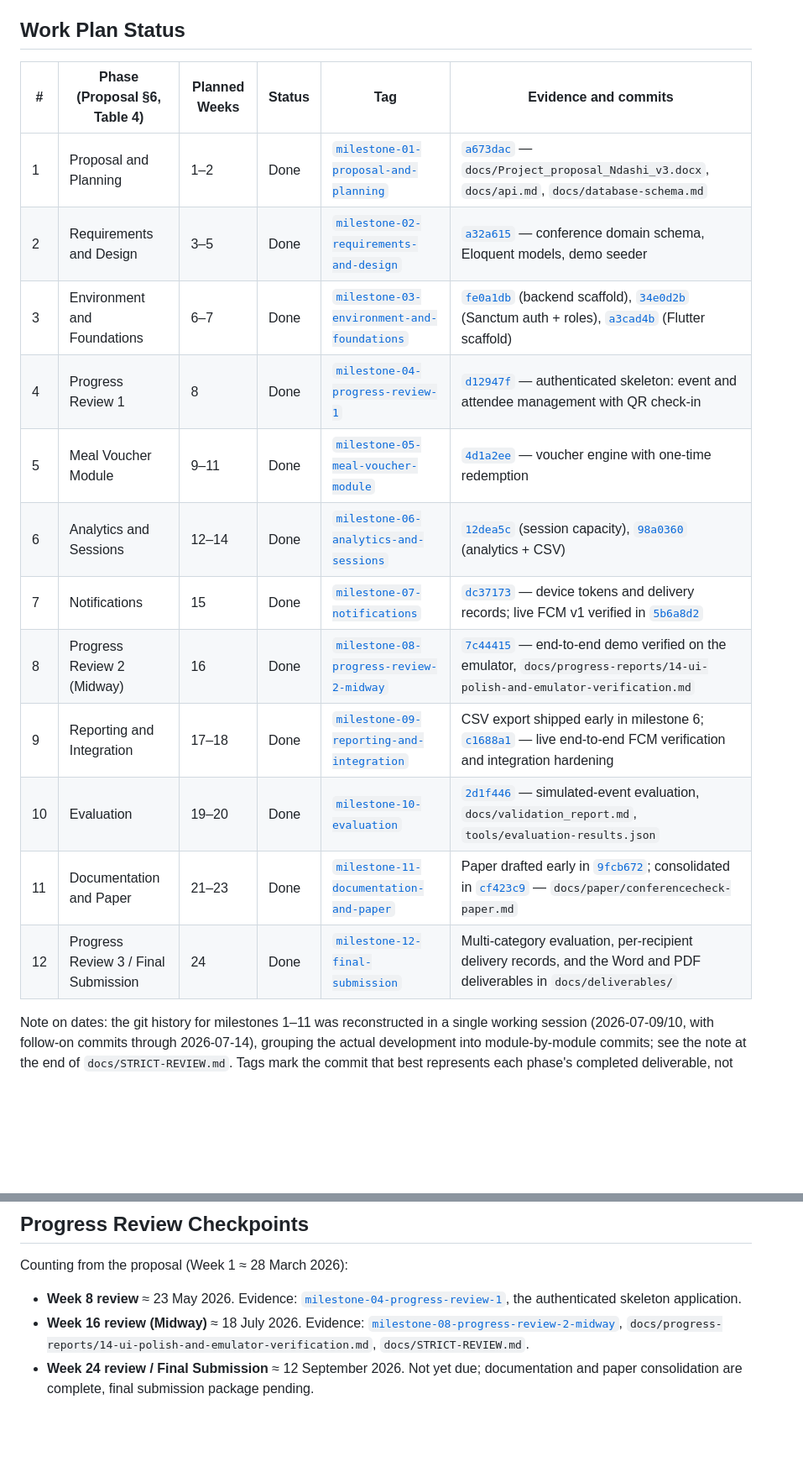
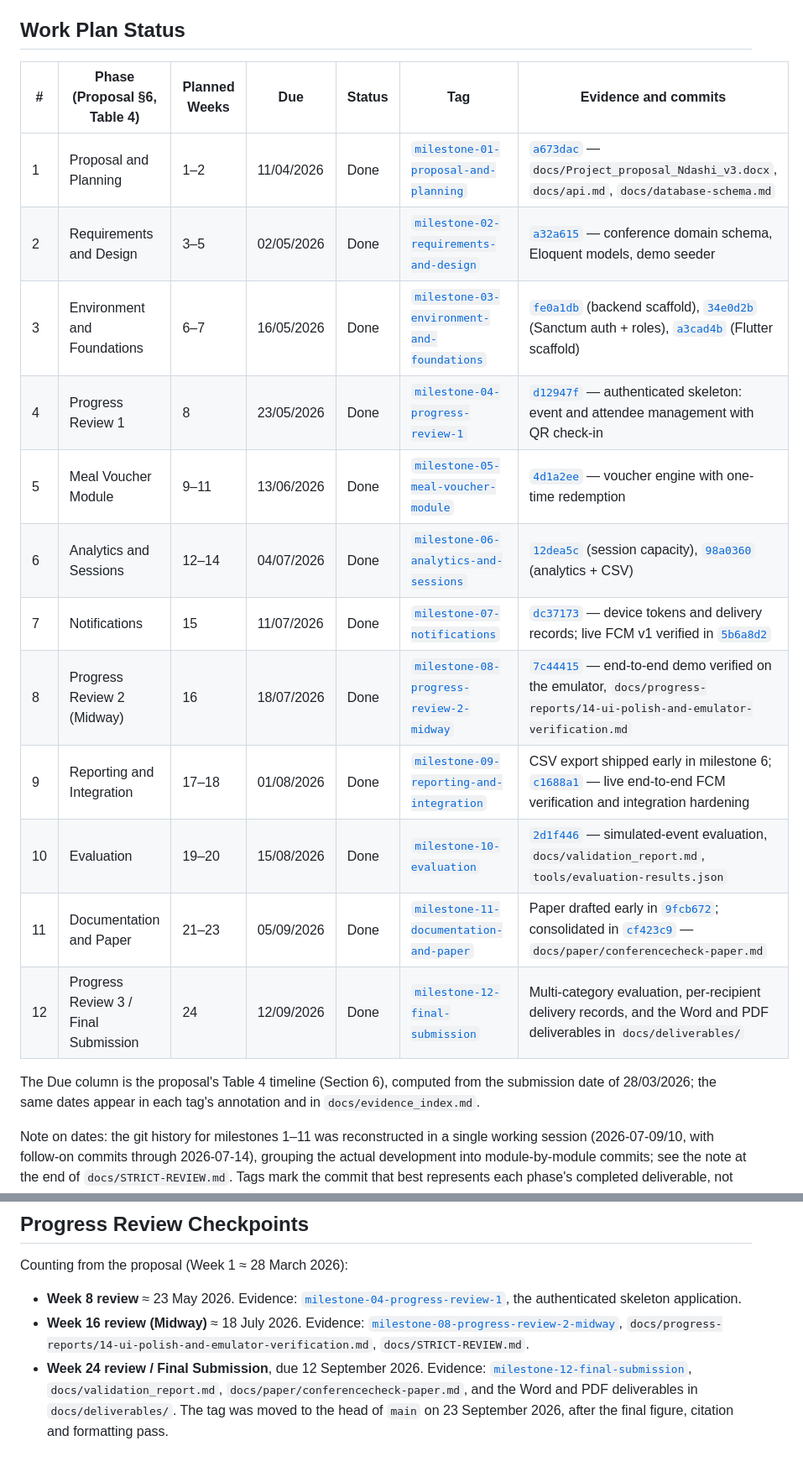
Before and after one commit to ndashi-chisanga6/ConferenceCheck-Mobile-Analytics-Meals-and-Notifications, a Markdown page: docs/milestone_tracker.md, 2 parts joined by grey strips. Shown at 84% size. Rendered like a GitHub page; blank space fills up the shorter version.

Commit message:
Put the Table 4 due dates in the tracker and pin the final tag
The tracker listed planned weeks but not the dates, so it did not line up
with Table 4 or with the evidence index. Added the Due column, and recorded
that the week 24 review is now past its date rather than still pending.

The evidence index told the reader to resolve milestone 12 with git rev-list;
it points at 85ad3e7, so say so.

```diff
--- a/docs/milestone_tracker.md
+++ b/docs/milestone_tracker.md
@@ -9,20 +9,24 @@ Commit links use the short hash; full history is on the
 
 ## Work Plan Status
 
-| # | Phase (Proposal §6, Table 4) | Planned Weeks | Status | Tag | Evidence and commits |
-|---|---|---|---|---|---|
-| 1 | Proposal and Planning | 1–2 | Done | [`milestone-01-proposal-and-planning`](https://github.com/ndashi-chisanga6/ConferenceCheck-Mobile-Analytics-Meals-and-Notifications/releases/tag/milestone-01-proposal-and-planning) | [`a673dac`](https://github.com/ndashi-chisanga6/ConferenceCheck-Mobile-Analytics-Meals-and-Notifications/commit/a673dac) — `docs/Project_proposal_Ndashi_v3.docx`, `docs/api.md`, `docs/database-schema.md` |
-| 2 | Requirements and Design | 3–5 | Done | [`milestone-02-requirements-and-design`](https://github.com/ndashi-chisanga6/ConferenceCheck-Mobile-Analytics-Meals-and-Notifications/releases/tag/milestone-02-requirements-and-design) | [`a32a615`](https://github.com/ndashi-chisanga6/ConferenceCheck-Mobile-Analytics-Meals-and-Notifications/commit/a32a615) — conference domain schema, Eloquent models, demo seeder |
-| 3 | Environment and Foundations | 6–7 | Done | [`milestone-03-environment-and-foundations`](https://github.com/ndashi-chisanga6/ConferenceCheck-Mobile-Analytics-Meals-and-Notifications/releases/tag/milestone-03-environment-and-foundations) | [`fe0a1db`](https://github.com/ndashi-chisanga6/ConferenceCheck-Mobile-Analytics-Meals-and-Notifications/commit/fe0a1db) (backend scaffold), [`34e0d2b`](https://github.com/ndashi-chisanga6/ConferenceCheck-Mobile-Analytics-Meals-and-Notifications/commit/34e0d2b) (Sanctum auth + roles), [`a3cad4b`](https://github.com/ndashi-chisanga6/ConferenceCheck-Mobile-Analytics-Meals-and-Notifications/commit/a3cad4b) (Flutter scaffold) |
-| 4 | Progress Review 1 | 8 | Done | [`milestone-04-progress-review-1`](https://github.com/ndashi-chisanga6/ConferenceCheck-Mobile-Analytics-Meals-and-Notifications/releases/tag/milestone-04-progress-review-1) | [`d12947f`](https://github.com/ndashi-chisanga6/ConferenceCheck-Mobile-Analytics-Meals-and-Notifications/commit/d12947f) — authenticated skeleton: event and attendee management with QR check-in |
-| 5 | Meal Voucher Module | 9–11 | Done | [`milestone-05-meal-voucher-module`](https://github.com/ndashi-chisanga6/ConferenceCheck-Mobile-Analytics-Meals-and-Notifications/releases/tag/milestone-05-meal-voucher-module) | [`4d1a2ee`](https://github.com/ndashi-chisanga6/ConferenceCheck-Mobile-Analytics-Meals-and-Notifications/commit/4d1a2ee) — voucher engine with one-time redemption |
-| 6 | Analytics and Sessions | 12–14 | Done | [`milestone-06-analytics-and-sessions`](https://github.com/ndashi-chisanga6/ConferenceCheck-Mobile-Analytics-Meals-and-Notifications/releases/tag/milestone-06-analytics-and-sessions) | [`12dea5c`](https://github.com/ndashi-chisanga6/ConferenceCheck-Mobile-Analytics-Meals-and-Notifications/commit/12dea5c) (session capacity), [`98a0360`](https://github.com/ndashi-chisanga6/ConferenceCheck-Mobile-Analytics-Meals-and-Notifications/commit/98a0360) (analytics + CSV) |
-| 7 | Notifications | 15 | Done | [`milestone-07-notifications`](https://github.com/ndashi-chisanga6/ConferenceCheck-Mobile-Analytics-Meals-and-Notifications/releases/tag/milestone-07-notifications) | [`dc37173`](https://github.com/ndashi-chisanga6/ConferenceCheck-Mobile-Analytics-Meals-and-Notifications/commit/dc37173) — device tokens and delivery records; live FCM v1 verified in [`5b6a8d2`](https://github.com/ndashi-chisanga6/ConferenceCheck-Mobile-Analytics-Meals-and-Notifications/commit/5b6a8d2) |
-| 8 | Progress Review 2 (Midway) | 16 | Done | [`milestone-08-progress-review-2-midway`](https://github.com/ndashi-chisanga6/ConferenceCheck-Mobile-Analytics-Meals-and-Notifications/releases/tag/milestone-08-progress-review-2-midway) | [`7c44415`](https://github.com/ndashi-chisanga6/ConferenceCheck-Mobile-Analytics-Meals-and-Notifications/commit/7c44415) — end-to-end demo verified on the emulator, `docs/progress-reports/14-ui-polish-and-emulator-verification.md` |
-| 9 | Reporting and Integration | 17–18 | Done | [`milestone-09-reporting-and-integration`](https://github.com/ndashi-chisanga6/ConferenceCheck-Mobile-Analytics-Meals-and-Notifications/releases/tag/milestone-09-reporting-and-integration) | CSV export shipped early in milestone 6; [`c1688a1`](https://github.com/ndashi-chisanga6/ConferenceCheck-Mobile-Analytics-Meals-and-Notifications/commit/c1688a1) — live end-to-end FCM verification and integration hardening |
-| 10 | Evaluation | 19–20 | Done | [`milestone-10-evaluation`](https://github.com/ndashi-chisanga6/ConferenceCheck-Mobile-Analytics-Meals-and-Notifications/releases/tag/milestone-10-evaluation) | [`2d1f446`](https://github.com/ndashi-chisanga6/ConferenceCheck-Mobile-Analytics-Meals-and-Notifications/commit/2d1f446) — simulated-event evaluation, `docs/validation_report.md`, `tools/evaluation-results.json` |
-| 11 | Documentation and Paper | 21–23 | Done | [`milestone-11-documentation-and-paper`](https://github.com/ndashi-chisanga6/ConferenceCheck-Mobile-Analytics-Meals-and-Notifications/releases/tag/milestone-11-documentation-and-paper) | Paper drafted early in [`9fcb672`](https://github.com/ndashi-chisanga6/ConferenceCheck-Mobile-Analytics-Meals-and-Notifications/commit/9fcb672); consolidated in [`cf423c9`](https://github.com/ndashi-chisanga6/ConferenceCheck-Mobile-Analytics-Meals-and-Notifications/commit/cf423c9) — `docs/paper/conferencecheck-paper.md` |
-| 12 | Progress Review 3 / Final Submission | 24 | Done | [`milestone-12-final-submission`](https://github.com/ndashi-chisanga6/ConferenceCheck-Mobile-Analytics-Meals-and-Notifications/releases/tag/milestone-12-final-submission) | Multi-category evaluation, per-recipient delivery records, and the Word and PDF deliverables in `docs/deliverables/` |
+| # | Phase (Proposal §6, Table 4) | Planned Weeks | Due | Status | Tag | Evidence and commits |
+|---|---|---|---|---|---|---|
+| 1 | Proposal and Planning | 1–2 | 11/04/2026 | Done | [`milestone-01-proposal-and-planning`](https://github.com/ndashi-chisanga6/ConferenceCheck-Mobile-Analytics-Meals-and-Notifications/releases/tag/milestone-01-proposal-and-planning) | [`a673dac`](https://github.com/ndashi-chisanga6/ConferenceCheck-Mobile-Analytics-Meals-and-Notifications/commit/a673dac) — `docs/Project_proposal_Ndashi_v3.docx`, `docs/api.md`, `docs/database-schema.md` |
+| 2 | Requirements and Design | 3–5 | 02/05/2026 | Done | [`milestone-02-requirements-and-design`](https://github.com/ndashi-chisanga6/ConferenceCheck-Mobile-Analytics-Meals-and-Notifications/releases/tag/milestone-02-requirements-and-design) | [`a32a615`](https://github.com/ndashi-chisanga6/ConferenceCheck-Mobile-Analytics-Meals-and-Notifications/commit/a32a615) — conference domain schema, Eloquent models, demo seeder |
+| 3 | Environment and Foundations | 6–7 | 16/05/2026 | Done | [`milestone-03-environment-and-foundations`](https://github.com/ndashi-chisanga6/ConferenceCheck-Mobile-Analytics-Meals-and-Notifications/releases/tag/milestone-03-environment-and-foundations) | [`fe0a1db`](https://github.com/ndashi-chisanga6/ConferenceCheck-Mobile-Analytics-Meals-and-Notifications/commit/fe0a1db) (backend scaffold), [`34e0d2b`](https://github.com/ndashi-chisanga6/ConferenceCheck-Mobile-Analytics-Meals-and-Notifications/commit/34e0d2b) (Sanctum auth + roles), [`a3cad4b`](https://github.com/ndashi-chisanga6/ConferenceCheck-Mobile-Analytics-Meals-and-Notifications/commit/a3cad4b) (Flutter scaffold) |
+| 4 | Progress Review 1 | 8 | 23/05/2026 | Done | [`milestone-04-progress-review-1`](https://github.com/ndashi-chisanga6/ConferenceCheck-Mobile-Analytics-Meals-and-Notifications/releases/tag/milestone-04-progress-review-1) | [`d12947f`](https://github.com/ndashi-chisanga6/ConferenceCheck-Mobile-Analytics-Meals-and-Notifications/commit/d12947f) — authenticated skeleton: event and attendee management with QR check-in |
+| 5 | Meal Voucher Module | 9–11 | 13/06/2026 | Done | [`milestone-05-meal-voucher-module`](https://github.com/ndashi-chisanga6/ConferenceCheck-Mobile-Analytics-Meals-and-Notifications/releases/tag/milestone-05-meal-voucher-module) | [`4d1a2ee`](https://github.com/ndashi-chisanga6/ConferenceCheck-Mobile-Analytics-Meals-and-Notifications/commit/4d1a2ee) — voucher engine with one-time redemption |
+| 6 | Analytics and Sessions | 12–14 | 04/07/2026 | Done | [`milestone-06-analytics-and-sessions`](https://github.com/ndashi-chisanga6/ConferenceCheck-Mobile-Analytics-Meals-and-Notifications/releases/tag/milestone-06-analytics-and-sessions) | [`12dea5c`](https://github.com/ndashi-chisanga6/ConferenceCheck-Mobile-Analytics-Meals-and-Notifications/commit/12dea5c) (session capacity), [`98a0360`](https://github.com/ndashi-chisanga6/ConferenceCheck-Mobile-Analytics-Meals-and-Notifications/commit/98a0360) (analytics + CSV) |
+| 7 | Notifications | 15 | 11/07/2026 | Done | [`milestone-07-notifications`](https://github.com/ndashi-chisanga6/ConferenceCheck-Mobile-Analytics-Meals-and-Notifications/releases/tag/milestone-07-notifications) | [`dc37173`](https://github.com/ndashi-chisanga6/ConferenceCheck-Mobile-Analytics-Meals-and-Notifications/commit/dc37173) — device tokens and delivery records; live FCM v1 verified in [`5b6a8d2`](https://github.com/ndashi-chisanga6/ConferenceCheck-Mobile-Analytics-Meals-and-Notifications/commit/5b6a8d2) |
+| 8 | Progress Review 2 (Midway) | 16 | 18/07/2026 | Done | [`milestone-08-progress-review-2-midway`](https://github.com/ndashi-chisanga6/ConferenceCheck-Mobile-Analytics-Meals-and-Notifications/releases/tag/milestone-08-progress-review-2-midway) | [`7c44415`](https://github.com/ndashi-chisanga6/ConferenceCheck-Mobile-Analytics-Meals-and-Notifications/commit/7c44415) — end-to-end demo verified on the emulator, `docs/progress-reports/14-ui-polish-and-emulator-verification.md` |
+| 9 | Reporting and Integration | 17–18 | 01/08/2026 | Done | [`milestone-09-reporting-and-integration`](https://github.com/ndashi-chisanga6/ConferenceCheck-Mobile-Analytics-Meals-and-Notifications/releases/tag/milestone-09-reporting-and-integration) | CSV export shipped early in milestone 6; [`c1688a1`](https://github.com/ndashi-chisanga6/ConferenceCheck-Mobile-Analytics-Meals-and-Notifications/commit/c1688a1) — live end-to-end FCM verification and integration hardening |
+| 10 | Evaluation | 19–20 | 15/08/2026 | Done | [`milestone-10-evaluation`](https://github.com/ndashi-chisanga6/ConferenceCheck-Mobile-Analytics-Meals-and-Notifications/releases/tag/milestone-10-evaluation) | [`2d1f446`](https://github.com/ndashi-chisanga6/ConferenceCheck-Mobile-Analytics-Meals-and-Notifications/commit/2d1f446) — simulated-event evaluation, `docs/validation_report.md`, `tools/evaluation-results.json` |
+| 11 | Documentation and Paper | 21–23 | 05/09/2026 | Done | [`milestone-11-documentation-and-paper`](https://github.com/ndashi-chisanga6/ConferenceCheck-Mobile-Analytics-Meals-and-Notifications/releases/tag/milestone-11-documentation-and-paper) | Paper drafted early in [`9fcb672`](https://github.com/ndashi-chisanga6/ConferenceCheck-Mobile-Analytics-Meals-and-Notifications/commit/9fcb672); consolidated in [`cf423c9`](https://github.com/ndashi-chisanga6/ConferenceCheck-Mobile-Analytics-Meals-and-Notifications/commit/cf423c9) — `docs/paper/conferencecheck-paper.md` |
+| 12 | Progress Review 3 / Final Submission | 24 | 12/09/2026 | Done | [`milestone-12-final-submission`](https://github.com/ndashi-chisanga6/ConferenceCheck-Mobile-Analytics-Meals-and-Notifications/releases/tag/milestone-12-final-submission) | Multi-category evaluation, per-recipient delivery records, and the Word and PDF deliverables in `docs/deliverables/` |
+
+The Due column is the proposal's Table 4 timeline (Section 6), computed from
+the submission date of 28/03/2026; the same dates appear in each tag's
+annotation and in `docs/evidence_index.md`.
 
 Note on dates: the git history for milestones 1–11 was reconstructed in a
 single working session (2026-07-09/10, with follow-on commits through
@@ -49,4 +53,4 @@ Counting from the proposal (Week 1 ≈ 28 March 2026):
 
 - **Week 8 review** ≈ 23 May 2026. Evidence: [`milestone-04-progress-review-1`](https://github.com/ndashi-chisanga6/ConferenceCheck-Mobile-Analytics-Meals-and-Notifications/releases/tag/milestone-04-progress-review-1), the authenticated skeleton application.
 - **Week 16 review (Midway)** ≈ 18 July 2026. Evidence: [`milestone-08-progress-review-2-midway`](https://github.com/ndashi-chisanga6/ConferenceCheck-Mobile-Analytics-Meals-and-Notifications/releases/tag/milestone-08-progress-review-2-midway), `docs/progress-reports/14-ui-polish-and-emulator-verification.md`, `docs/STRICT-REVIEW.md`.
-- **Week 24 review / Final Submission** ≈ 12 September 2026. Not yet due; documentation and paper consolidation are complete, final submission package pending.
+- **Week 24 review / Final Submission**, due 12 September 2026. Evidence: [`milestone-12-final-submission`](https://github.com/ndashi-chisanga6/ConferenceCheck-Mobile-Analytics-Meals-and-Notifications/releases/tag/milestone-12-final-submission), `docs/validation_report.md`, `docs/paper/conferencecheck-paper.md`, and the Word and PDF deliverables in `docs/deliverables/`. The tag was moved to the head of `main` on 23 September 2026, after the final figure, citation and formatting pass.
```
Also changed, not shown: docs/evidence_index.md (+2 -2 lines).
